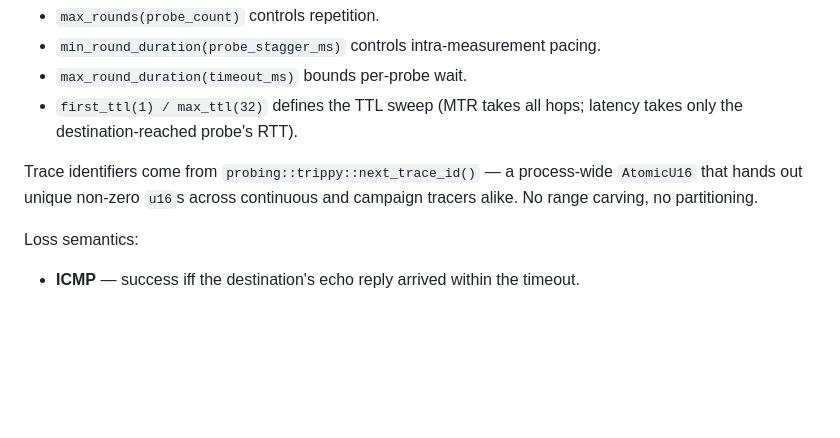
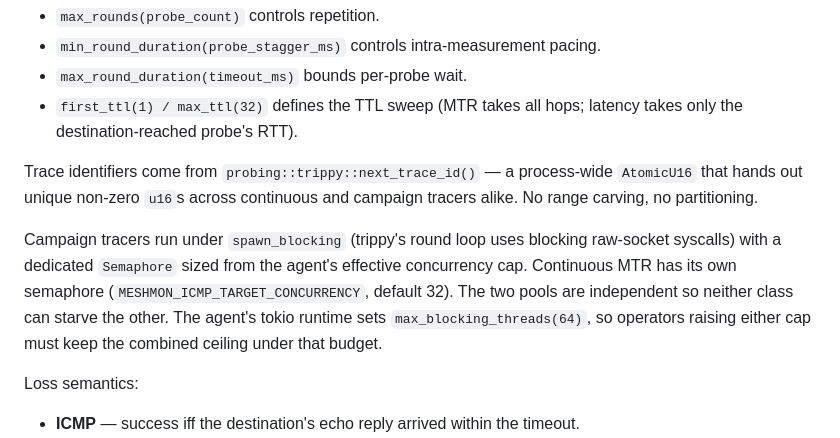
Before and after one commit to w3champions/meshmon, a Markdown page: docs/campaigns/architecture.md, the part around the change. Drawn GitHub-style; blank space fills up the shorter version.

```diff
--- a/docs/campaigns/architecture.md
+++ b/docs/campaigns/architecture.md
@@ -140,6 +140,8 @@ Per pair, the prober builds a `trippy_core::Tracer` from the batch's fields:
 
 Trace identifiers come from `probing::trippy::next_trace_id()` — a process-wide `AtomicU16` that hands out unique non-zero `u16`s across continuous and campaign tracers alike. No range carving, no partitioning.
 
+Campaign tracers run under `spawn_blocking` (trippy's round loop uses blocking raw-socket syscalls) with a dedicated `Semaphore` sized from the agent's effective concurrency cap. Continuous MTR has its own semaphore (`MESHMON_ICMP_TARGET_CONCURRENCY`, default 32). The two pools are independent so neither class can starve the other. The agent's tokio runtime sets `max_blocking_threads(64)`, so operators raising either cap must keep the combined ceiling under that budget.
+
 Loss semantics:
 - **ICMP** — success iff the destination's echo reply arrived within the timeout.
 - **TCP** — success iff the destination returned SYN/ACK or RST within the timeout (a closed port is still reachable; silent loss is the only failure mode contributing to `loss_pct`). A pair whose every probe was RST'd emits `MeasurementFailure { REFUSED }` instead of a summary.
```
Also changed, not shown: docs/campaigns/user-guide.md (+4 -0 lines).
